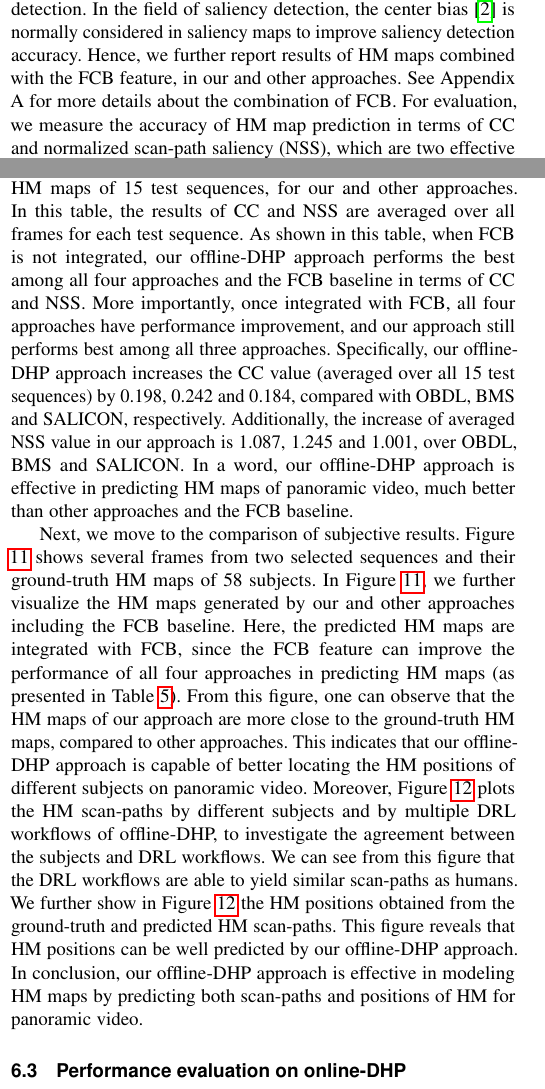
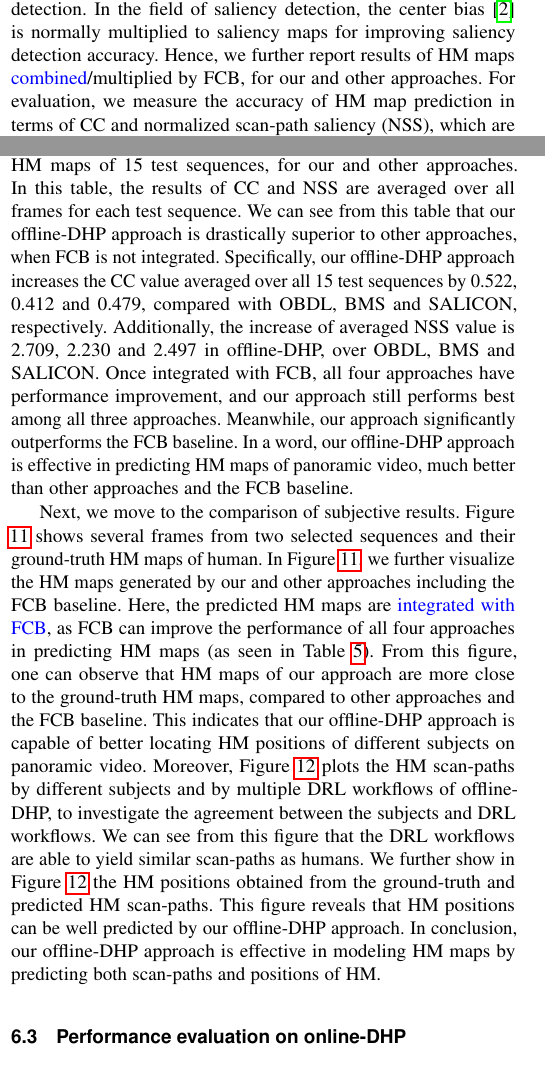
Before and after one commit to huoliangyu/TPAMI_2018_DHP, a LaTeX paper (pami2017_dhp.tex): two parts of the columns of page 10 of 15, joined at a grey line, cut so that both start at the same text. Compiled offline with pdfLaTeX; a missing font is replaced by an installed copy or a similar font; a LaTeX package or settings file that is missing is left out.

Commit message:
建一请继续改online图

```diff
--- a/pami2017_dhp.tex
+++ b/pami2017_dhp.tex
@@ -2072,29 +1945,25 @@ In particular, OBDL  \cite{hossein2015many} and BMS \cite{zhang2016exploiting} a
 SALICON\cite{huang2015salicon} is a state-of-the-art DNN approach for saliency detection.
 In addition to the above three approaches, we also compare our approach to the front-center-bias (FCB) baseline, since human attention normally biases towards front-center regions of panoramic video.
 Here, we model FCB by Gaussian distribution\footnote{The standard deviation is 12.8 degree, obtained by least square fitting over all HM positions of the training set.}, similar to the center bias of saliency detection.
-In the field of saliency detection, the center bias  \cite{borji2013state} is normally considered in saliency maps to improve saliency detection accuracy. Hence, we further report results of HM maps combined with the FCB feature, in our and other approaches.
-See Appendix A for more details about the combination of FCB.
+In the field of saliency detection, the center bias  \cite{borji2013state} is normally multiplied to saliency maps for improving saliency detection accuracy. Hence, we further report results of HM maps \textcolor{blue}{combined}/multiplied by FCB, for our and other approaches.
 For evaluation, we measure the accuracy of HM map prediction in terms of CC and normalized scan-path saliency (NSS), which are two effective evaluation metrics \textcolor{blue}{\cite{Li_2015_ICCV}} in saliency detection.
 Note that the larger value of CC or NSS means more accurate prediction of HM maps.
 
-
 Table \ref{table-result} tabulates the results of CC and NSS in predicting HM maps of 15 test sequences, for our and other approaches.
 In this table, the results of CC and NSS are averaged over all frames for each test sequence.
-As shown in this table, when FCB is not integrated, our offline-DHP approach performs the best among all four approaches and the FCB baseline in terms of CC and NSS.
-More importantly, once integrated with FCB, all four approaches have performance improvement, and our approach still performs best among all three approaches.
-Specifically, our offline-DHP approach increases the CC value (averaged over all 15 test sequences) by 0.198, 0.242 and 0.184, compared with OBDL, BMS and SALICON, respectively.
-Additionally, the increase of averaged NSS value in our approach is 1.087, 1.245 and 1.001, over OBDL, BMS and SALICON.
+We can see from this table that our offline-DHP approach is drastically superior to other approaches, when FCB is not integrated.
+Specifically, our  offline-DHP approach increases the CC value averaged over all 15 test sequences by 0.522, 0.412 and 0.479, compared with OBDL, BMS and SALICON, respectively.
+Additionally, the increase of averaged NSS value is 2.709, 2.230 and 2.497 in offline-DHP, over OBDL, BMS and SALICON.
+Once integrated with FCB, all four approaches have performance improvement, and our approach still performs best among all three approaches. Meanwhile, our approach significantly outperforms the FCB baseline.
 In a word, our offline-DHP approach is effective in predicting HM maps of panoramic video, much better than other approaches and the FCB baseline.
-%increases the CC value (averaged over all 15 test sequences) by 0.522, 0.412 and 0.479, compared with OBDL, BMS and SALICON, respectively.
-%Additionally, the increase of averaged NSS value is 2.709, 2.230 and 2.497 in offline-DHP, over OBDL, BMS and SALICON.
-%Once integrated with FCB, all four approaches have performance improvement, and our approach still performs best among all three approaches. Meanwhile, our approach significantly outperforms the FCB baseline.
-
-Next, we move to the comparison of subjective results. Figure \ref{figure-object} shows several frames from two selected sequences and their ground-truth HM maps of 58 subjects.
-In Figure \ref{figure-object}, we further visualize the HM maps generated by our and other approaches including the FCB baseline. Here, the predicted HM maps are integrated with FCB, since the FCB feature can improve the performance of all four approaches in predicting HM maps (as presented in Table \ref{table-result}).
-From this figure, one can observe that the HM maps of our approach are more close to the ground-truth HM maps, compared to other approaches.
-This indicates that our offline-DHP approach is capable of better locating the HM positions of different subjects on panoramic video.
+
+
+Next, we move to the comparison of subjective results. Figure \ref{figure-object} shows several frames from two selected sequences and their ground-truth HM maps of human.
+In Figure \ref{figure-object}, we further visualize the HM maps generated by our and other approaches including the FCB baseline. Here, the predicted HM maps are \textcolor{blue}{integrated with FCB}, as FCB can improve the performance of all four approaches in predicting HM maps (as seen in Table \ref{table-result}).
+From this figure, one can observe that HM maps of our approach are more close to the ground-truth HM maps, compared to other approaches and the FCB baseline.
+This indicates that our offline-DHP approach is capable of better locating HM positions of different subjects on panoramic video.
 Moreover, Figure \ref{scan-path-example} plots the HM scan-paths by different subjects and by multiple DRL workflows of offline-DHP, to investigate the agreement between the subjects and DRL workflows.
-We can see from this figure that the DRL workflows are able to yield similar scan-paths as humans.  We further show in Figure \ref{scan-path-example} the HM positions obtained from the ground-truth and predicted HM scan-paths. This figure reveals that HM positions can be well predicted by our offline-DHP approach. In conclusion, our offline-DHP approach is effective in modeling HM maps by predicting both scan-paths and positions of HM for panoramic video.
+We can see from this figure that the DRL workflows are able to yield similar scan-paths as humans.  We further show in Figure \ref{scan-path-example} the HM positions obtained from the ground-truth and predicted HM scan-paths. This figure reveals that HM positions can be well predicted by our offline-DHP approach. In conclusion, our offline-DHP approach is effective in modeling HM maps by predicting both scan-paths and positions of HM.
 
 
 %Iceclear online
```
Also changed, not shown: pami2017_dhp.tex (203 more changed lines). Lines whose indentation alone changed are shown as unchanged.
